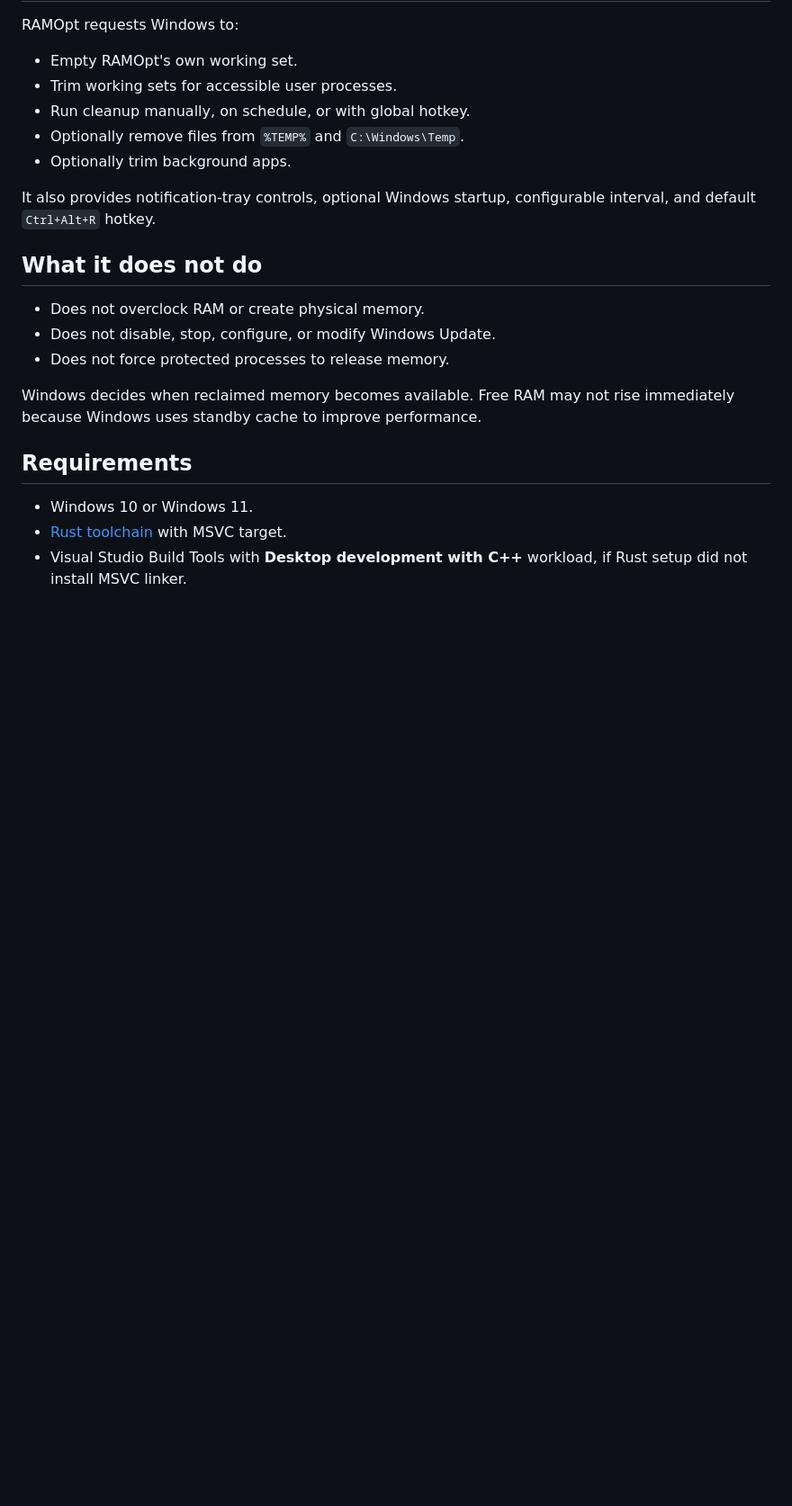
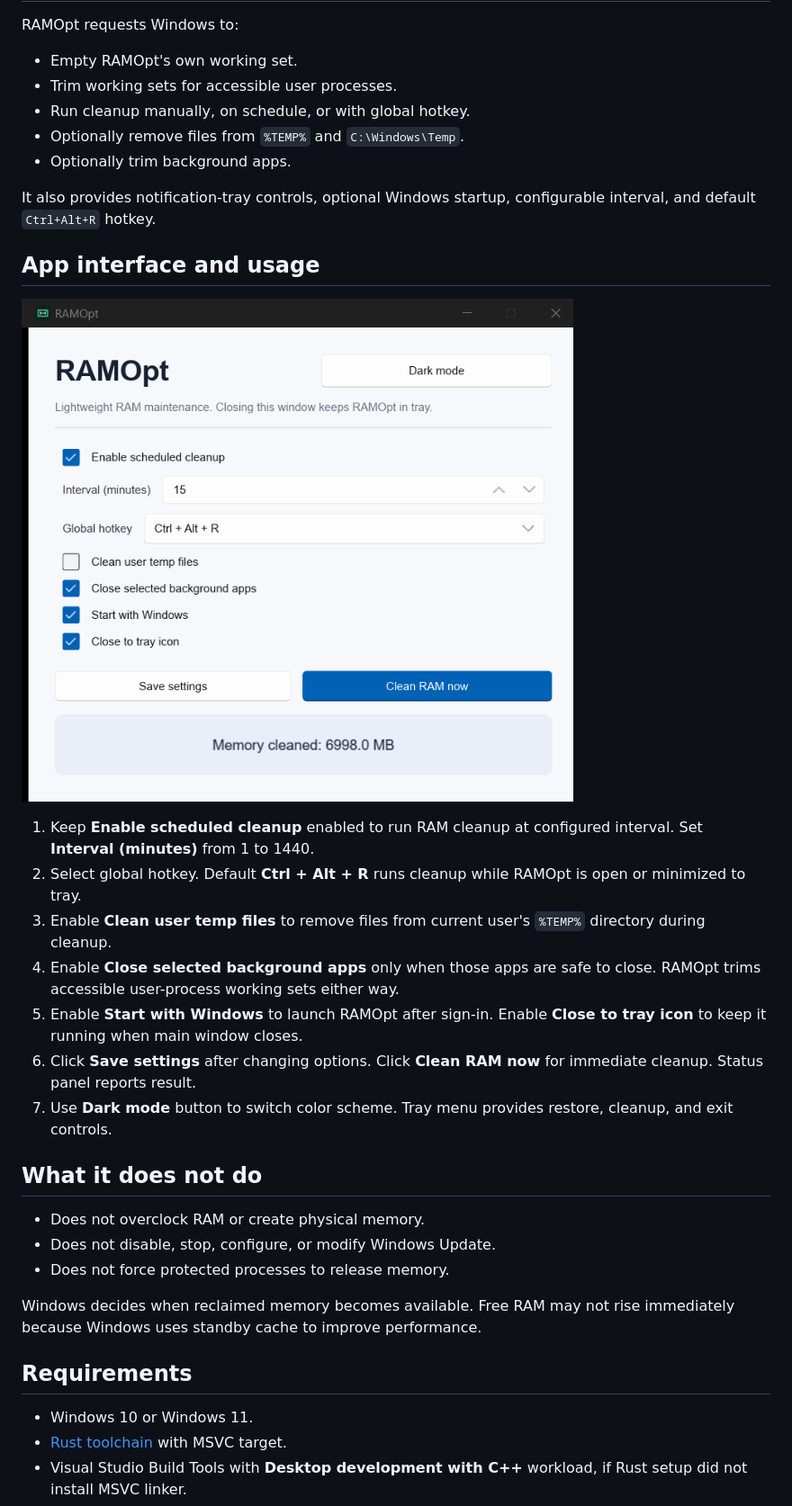
Before and after one commit to thnonl/RAMOpt, a Markdown page: README.md, the part around the change. Shown: that part at 90% size. Rendered like a GitHub page; pictures changed too: docs/ramopt-main-window.png (added); blank space fills up the shorter version.

Commit message:
docs: add app screenshot and usage guide
Add RAMOpt GUI screenshot and detailed interface usage instructions to README.

```diff
--- a/README.md
+++ b/README.md
@@ -13,6 +13,18 @@ RAMOpt requests Windows to:
 - Optionally trim background apps.
 
 It also provides notification-tray controls, optional Windows startup, configurable interval, and default `Ctrl+Alt+R` hotkey.
+
+## App interface and usage
+
+![RAMOpt main window](docs/ramopt-main-window.png)
+
+1. Keep **Enable scheduled cleanup** enabled to run RAM cleanup at configured interval. Set **Interval (minutes)** from 1 to 1440.
+2. Select global hotkey. Default **Ctrl + Alt + R** runs cleanup while RAMOpt is open or minimized to tray.
+3. Enable **Clean user temp files** to remove files from current user's `%TEMP%` directory during cleanup.
+4. Enable **Close selected background apps** only when those apps are safe to close. RAMOpt trims accessible user-process working sets either way.
+5. Enable **Start with Windows** to launch RAMOpt after sign-in. Enable **Close to tray icon** to keep it running when main window closes.
+6. Click **Save settings** after changing options. Click **Clean RAM now** for immediate cleanup. Status panel reports result.
+7. Use **Dark mode** button to switch color scheme. Tray menu provides restore, cleanup, and exit controls.
 
 ## What it does not do
 
```
